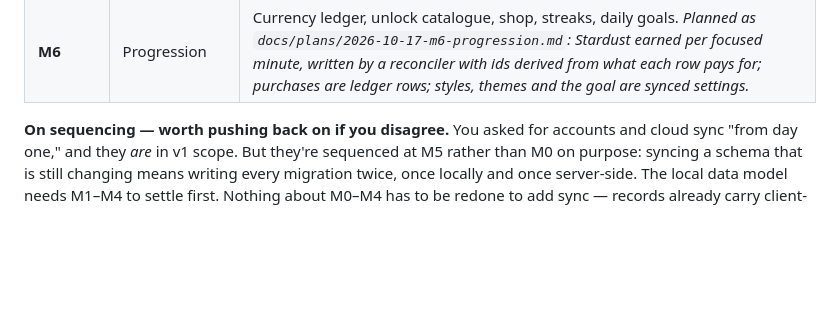
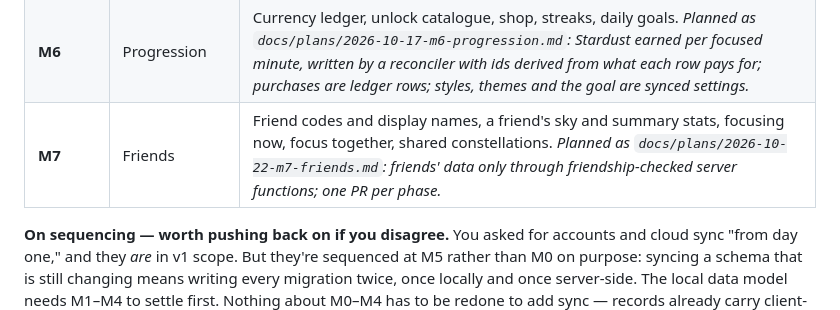
Before and after one commit to lucashlc822/work-timer, a Markdown page: docs/plans/2026-08-30-architecture.md, the part around the change. GitHub-like rendering; blank space fills up the shorter version.

Commit message:
Add the M7 Friends design and list it as a milestone
Co-Authored-By: Claude Opus 5.5 <noreply@anthropic.com>

```diff
--- a/docs/plans/2026-08-30-architecture.md
+++ b/docs/plans/2026-08-30-architecture.md
@@ -227,6 +227,7 @@ Each milestone is its own branch and PR, with its own acceptance pass.
 | **M5** | Accounts + sync | Supabase, RLS, outbox sync engine, local→account claim. *Built as `docs/plans/2026-10-08-m5-accounts-sync.md`: invite-only accounts, one local store per account, no claim step (no guests).* |
 | **Release** | Ship to friends and family | Windows installer on GitHub Releases, Tauri auto-updates, the web version on a free host (also the Mac answer). Added 2026-10-08. *Planned as `docs/plans/2026-10-13-release.md`: public repo, a notice-and-one-click updater that never interrupts a session, Vercel for the web, one "publish" action ships both.* |
 | **M6** | Progression | Currency ledger, unlock catalogue, shop, streaks, daily goals. *Planned as `docs/plans/2026-10-17-m6-progression.md`: Stardust earned per focused minute, written by a reconciler with ids derived from what each row pays for; purchases are ledger rows; styles, themes and the goal are synced settings.* |
+| **M7** | Friends | Friend codes and display names, a friend's sky and summary stats, focusing now, focus together, shared constellations. *Planned as `docs/plans/2026-10-22-m7-friends.md`: friends' data only through friendship-checked server functions; one PR per phase.* |
 
 **On sequencing — worth pushing back on if you disagree.** You asked for accounts
 and cloud sync "from day one," and they *are* in v1 scope. But they're sequenced
```
Also changed, not shown: docs/plans/2026-10-22-m7-friends.md (added, +193 -0 lines).
